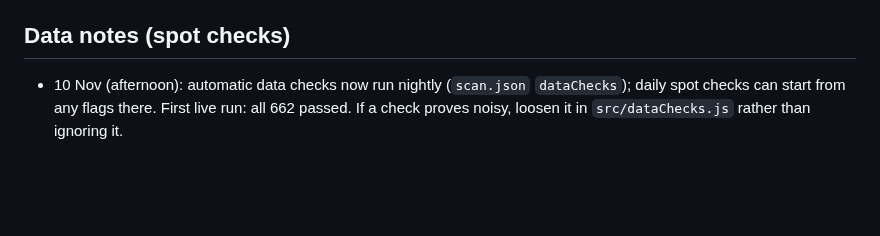
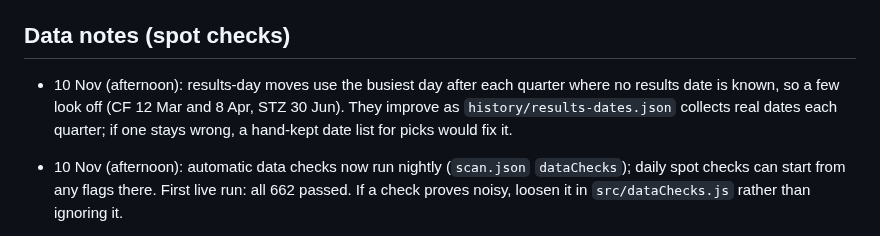
Before and after one commit to douglasbakeronline/market-monitor, a Markdown page: docs/ROADMAP.md, the part around the change. Drawn GitHub-style; blank space fills up the shorter version.

```diff
--- a/docs/ROADMAP.md
+++ b/docs/ROADMAP.md
@@ -28,6 +28,7 @@ Working plan for Market Monitor. Claude develops this autonomously (Douglas gran
 6. **Euro Stoxx 50 follow-ups:** (a) done 6 Nov night (per-region peer medians). (b) Check each European name is on Trading 212 (cannot be checked from here; ask Douglas or note it on the page if a name is missing). (c) If European swing setups are ever paper-traded, extend `costR()` in `src/swingRetune.js` (FX fee as for US) first.
 
 ## Data notes (spot checks)
+- 10 Nov (afternoon): results-day moves use the busiest day after each quarter where no results date is known, so a few look off (CF 12 Mar and 8 Apr, STZ 30 Jun). They improve as `history/results-dates.json` collects real dates each quarter; if one stays wrong, a hand-kept date list for picks would fix it.
 - 10 Nov (afternoon): automatic data checks now run nightly (`scan.json` `dataChecks`); daily spot checks can start from any flags there. First live run: all 662 passed. If a check proves noisy, loosen it in `src/dataChecks.js` rather than ignoring it.
 - 10 Nov (daily): WDC, SNDK, WAB checked: off-high, stops (2×ATR) consistent with price and ATR. WDC's 0.27% yield looks about double its quarterly payout over today's price (deep stocks use Yahoo's trailing yield, likely measured at a lower average price); display only, watch. WAB's next results estimate (20 Jan) is early, as Q4 usually lands mid-February: the safe side for the 7-day rule.
 - 10 Nov (daily run): CL, SGRO.L, GAW.L checked: off-high, stops (2×ATR), 52-week ranges and yields consistent; Games Workshop is 30% off its high, real per its range. Price series are only kept for deep-scored items (by design, 107 of 662).
```
Also changed, not shown: docs/CHANGELOG.md (+1 -1 lines).
